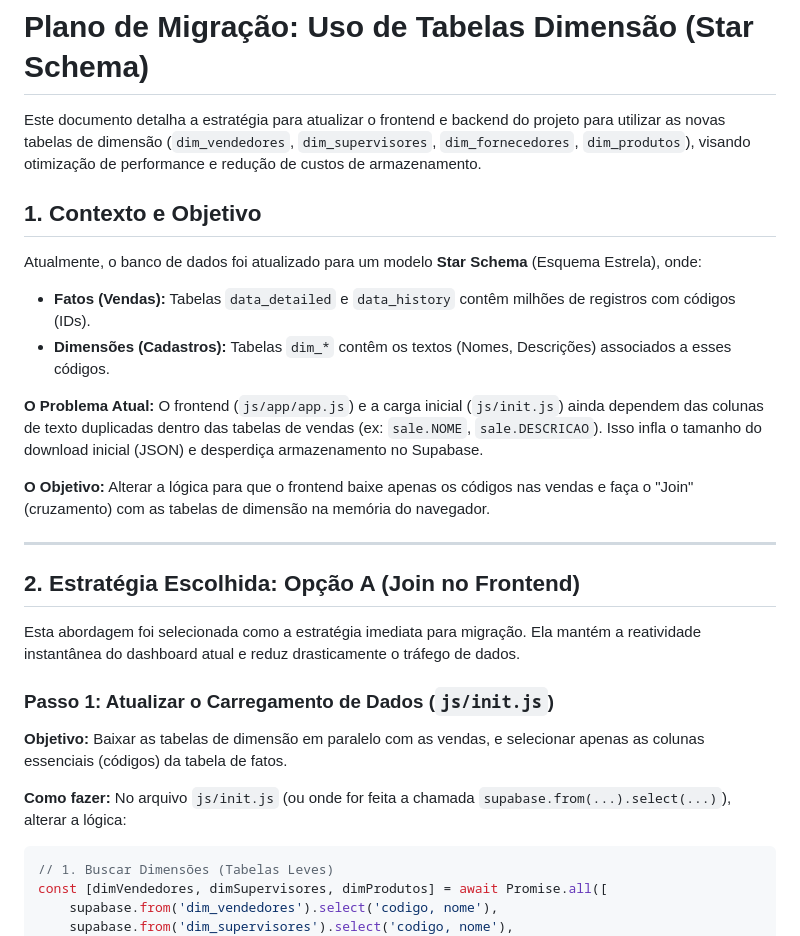
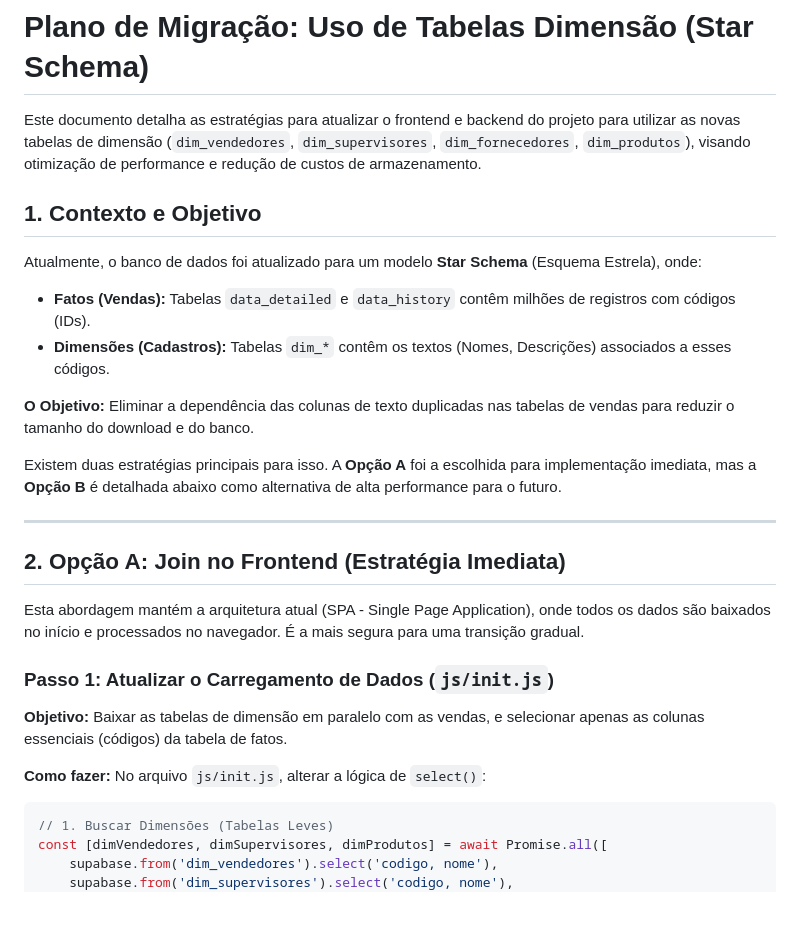
Before and after one commit to Dasksz/DASHBOARD-PROMOTORES, a Markdown page: docs/MIGRACAO_DIMENSOES.md, the part around one of its changes. Rendered like a GitHub page; blank space fills up the shorter version.

````diff
--- a/docs/MIGRACAO_DIMENSOES.md
+++ b/docs/MIGRACAO_DIMENSOES.md
@@ -1,6 +1,6 @@
 # Plano de Migração: Uso de Tabelas Dimensão (Star Schema)
 
-Este documento detalha a estratégia para atualizar o frontend e backend do projeto para utilizar as novas tabelas de dimensão (`dim_vendedores`, `dim_supervisores`, `dim_fornecedores`, `dim_produtos`), visando otimização de performance e redução de custos de armazenamento.
+Este documento detalha as estratégias para atualizar o frontend e backend do projeto para utilizar as novas tabelas de dimensão (`dim_vendedores`, `dim_supervisores`, `dim_fornecedores`, `dim_produtos`), visando otimização de performance e redução de custos de armazenamento.
 
 ## 1. Contexto e Objetivo
 
@@ -8,22 +8,22 @@ Atualmente, o banco de dados foi atualizado para um modelo **Star Schema** (Esqu
 *   **Fatos (Vendas):** Tabelas `data_detailed` e `data_history` contêm milhões de registros com códigos (IDs).
 *   **Dimensões (Cadastros):** Tabelas `dim_*` contêm os textos (Nomes, Descrições) associados a esses códigos.
 
-**O Problema Atual:** O frontend (`js/app/app.js`) e a carga inicial (`js/init.js`) ainda dependem das colunas de texto duplicadas dentro das tabelas de vendas (ex: `sale.NOME`, `sale.DESCRICAO`). Isso infla o tamanho do download inicial (JSON) e desperdiça armazenamento no Supabase.
+**O Objetivo:** Eliminar a dependência das colunas de texto duplicadas nas tabelas de vendas para reduzir o tamanho do download e do banco.
 
-**O Objetivo:** Alterar a lógica para que o frontend baixe apenas os códigos nas vendas e faça o "Join" (cruzamento) com as tabelas de dimensão na memória do navegador.
+Existem duas estratégias principais para isso. A **Opção A** foi a escolhida para implementação imediata, mas a **Opção B** é detalhada abaixo como alternativa de alta performance para o futuro.
 
 ---
 
-## 2. Estratégia Escolhida: Opção A (Join no Frontend)
+## 2. Opção A: Join no Frontend (Estratégia Imediata)
 
-Esta abordagem foi selecionada como a estratégia imediata para migração. Ela mantém a reatividade instantânea do dashboard atual e reduz drasticamente o tráfego de dados.
+Esta abordagem mantém a arquitetura atual (SPA - Single Page Application), onde todos os dados são baixados no início e processados no navegador. É a mais segura para uma transição gradual.
 
 ### Passo 1: Atualizar o Carregamento de Dados (`js/init.js`)
 
 **Objetivo:** Baixar as tabelas de dimensão em paralelo com as vendas, e selecionar apenas as colunas essenciais (códigos) da tabela de fatos.
 
 **Como fazer:**
-No arquivo `js/init.js` (ou onde for feita a chamada `supabase.from(...).select(...)`), alterar a lógica:
+No arquivo `js/init.js`, alterar a lógica de `select()`:
 
 ```javascript
 // 1. Buscar Dimensões (Tabelas Leves)
````
Also changed, not shown: other parts of docs/MIGRACAO_DIMENSOES.md (+111 -47 lines).
